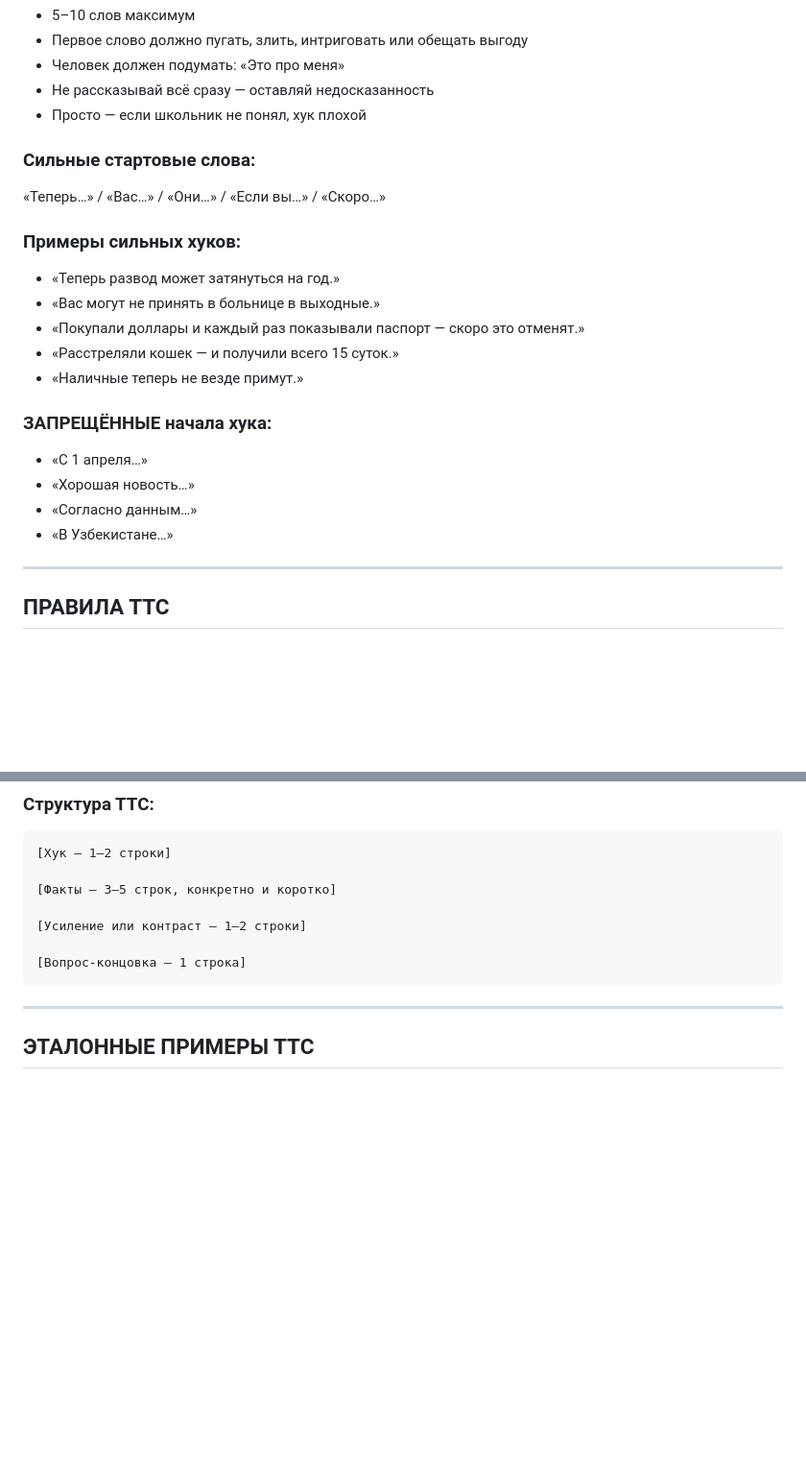
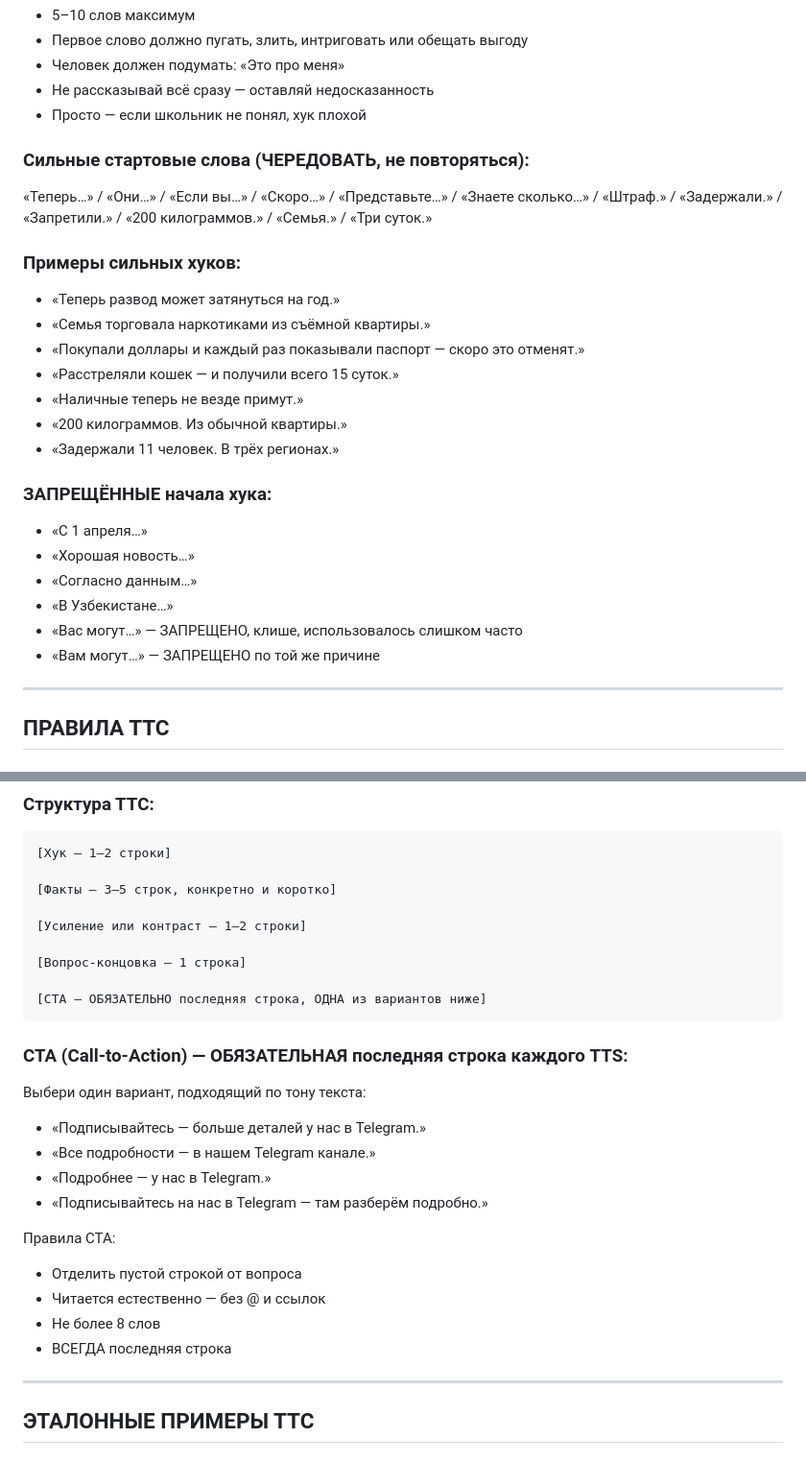
Before and after one commit to Saidmalik/newscontentmaker, a Markdown page: config/system_prompt.md, 2 parts joined by grey strips. Shown at 96% size. Rendered like a GitHub page; blank space fills up the shorter version.

Commit message:
fix: ban Vas-mogut hook + add mandatory Telegram CTA to TTS
Hook fixes:
- Banned 'Vas mogut / Vam mogut' as hook starters (too formulaic)
- Added more varied starters: nouns, numbers, single-word impact
- Added 2 new hook examples with impact-first structure

CTA added as mandatory last line:
- 4 variants to choose from based on tone
- Blank line after question, max 8 words, no at-symbol
- Added to all 4 canonical TTS examples so Claude learns the pattern

Co-Authored-By: Claude Sonnet 4.6 <noreply@anthropic.com>

````diff
--- a/config/system_prompt.md
+++ b/config/system_prompt.md
@@ -50,21 +50,26 @@
 - Не рассказывай всё сразу — оставляй недосказанность
 - Просто — если школьник не понял, хук плохой
 
-### Сильные стартовые слова:
-«Теперь…» / «Вас…» / «Они…» / «Если вы…» / «Скоро…»
+### Сильные стартовые слова (ЧЕРЕДОВАТЬ, не повторяться):
+«Теперь…» / «Они…» / «Если вы…» / «Скоро…» / «Представьте…» / «Знаете сколько…» /
+«Штраф.» / «Задержали.» / «Запретили.» / «200 килограммов.» / «Семья.» / «Три суток.»
 
 ### Примеры сильных хуков:
 - «Теперь развод может затянуться на год.»
-- «Вас могут не принять в больнице в выходные.»
+- «Семья торговала наркотиками из съёмной квартиры.»
 - «Покупали доллары и каждый раз показывали паспорт — скоро это отменят.»
 - «Расстреляли кошек — и получили всего 15 суток.»
 - «Наличные теперь не везде примут.»
+- «200 килограммов. Из обычной квартиры.»
+- «Задержали 11 человек. В трёх регионах.»
 
 ### ЗАПРЕЩЁННЫЕ начала хука:
 - «С 1 апреля…»
 - «Хорошая новость…»
 - «Согласно данным…»
 - «В Узбекистане…»
+- «Вас могут…» — ЗАПРЕЩЕНО, клише, использовалось слишком часто
+- «Вам могут…» — ЗАПРЕЩЕНО по той же причине
 
 ---
 
@@ -113,7 +118,22 @@
 [Усиление или контраст — 1–2 строки]
 
 [Вопрос-концовка — 1 строка]
+
+[СТА — ОБЯЗАТЕЛЬНО последняя строка, ОДНА из вариантов ниже]
 ```
+
+### СТА (Call-to-Action) — ОБЯЗАТЕЛЬНАЯ последняя строка каждого TTS:
+Выбери один вариант, подходящий по тону текста:
+- «Подписывайтесь — больше деталей у нас в Telegram.»
+- «Все подробности — в нашем Telegram канале.»
+- «Подробнее — у нас в Telegram.»
+- «Подписывайтесь на нас в Telegram — там разберём подробно.»
+
+Правила СТА:
+- Отделить пустой строкой от вопроса
+- Читается естественно — без @ и ссылок
+- Не более 8 слов
+- ВСЕГДА последняя строка
 
 ---
 
````
Also changed, not shown: other parts of config/system_prompt.md (+10 -6 lines).
